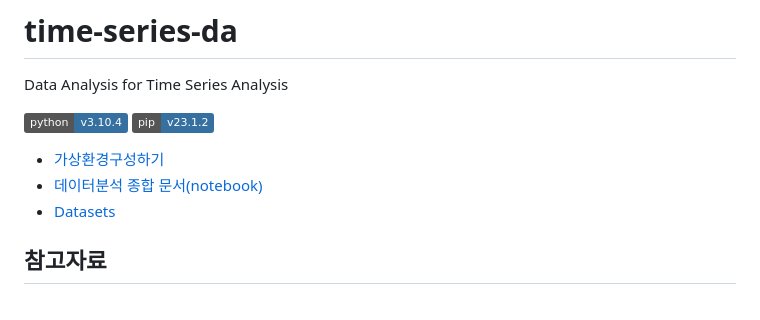
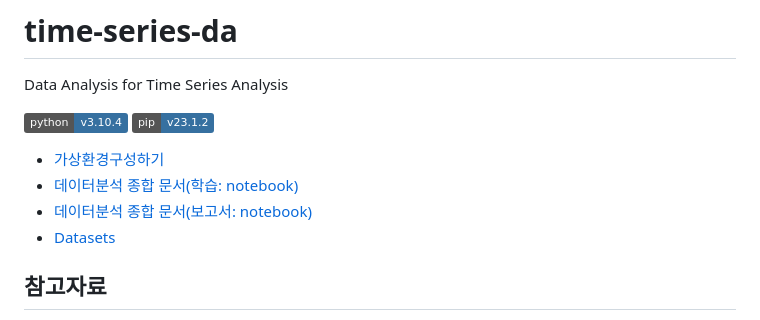
Before and after one commit to young1ll/time-series-da, a Markdown page: README.md, the part around the change. Drawn GitHub-style; badges without logos.

Commit message:
Add: Comprehensive Report Link to top

```diff
--- a/README.md
+++ b/README.md
@@ -6,7 +6,8 @@ Data Analysis for Time Series Analysis
 ![pip v23.1.2](https://img.shields.io/badge/pip-v23.1.2-3670A0?style=flat&logo=python&logoColor=ffdd54)
 
 - [가상환경구성하기](./docs/%EA%B0%80%EC%83%81%ED%99%98%EA%B2%BD%EA%B5%AC%EC%84%B1.md)
-- [데이터분석 종합 문서(notebook)](./notebook/Data%20Analysis%20Comprehensive.ipynb)
+- [데이터분석 종합 문서(학습: notebook)](./notebook/Data%20Analysis%20Comprehensive.ipynb)
+- [데이터분석 종합 문서(보고서: notebook)](./upbitAnalyzer_data_analysis_report.ipynb)
 - [Datasets](#dataset-보류)
 
 ## 참고자료
```
